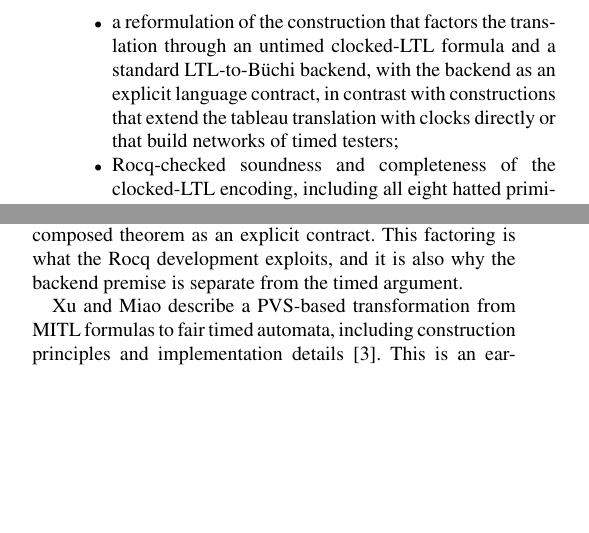
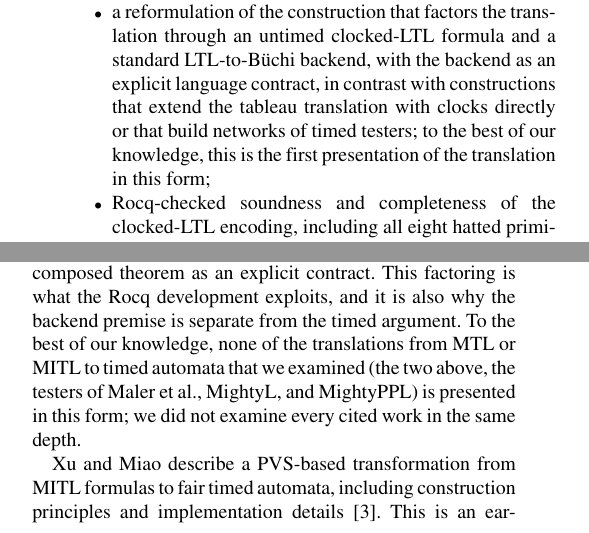
Before and after one commit to efares1/rocq-mtl-to-tba-translation, a LaTeX paper (paper1.tex): two parts of the columns of pages 2 and 14 of 17, joined at a grey line, cut so that both start at the same text, the shorter picture padded with empty space. The pictures show the PDF file paper1.pdf that the author committed with the source.

Commit message:
Paper: to the best of our knowledge statements for the reformulation (abstract, contributions, related work, conclusion); refresh manifest and build record
Co-Authored-By: Claude Sonnet 5.5 <noreply@anthropic.com>

```diff
--- a/paper1.tex
+++ b/paper1.tex
@@ -80,8 +80,9 @@ the pointwise dense-time translation of Metric Temporal Logic
 Temporal Logic. Earlier constructions extend the tableau LTL-to-B\"uchi
 translation with clocks directly and were proved on paper; here the translation
 instead factors through an untimed clocked-LTL formula that any standard
-LTL-to-B\"uchi backend can process. To our knowledge, no published
-machine-checked development covers this construction and semantic model. Rocq checks all eight primitive cases, handling shared clocks and overlapping activations
+LTL-to-B\"uchi backend can process. To the best of our knowledge, this
+factoring is new, and no published machine-checked development covers this
+construction and semantic model. Rocq checks all eight primitive cases, handling shared clocks and overlapping activations
 through soundness for every clock-consistent reset trace and completeness for
 one canonical reset trace. Relaxation and reset completion are
 also checked, giving a compositional theorem under an explicit
@@ -170,7 +171,8 @@ The principal contributions are:
         LTL-to-B\"uchi backend, with the backend as an explicit language
         contract, in contrast with constructions that extend the tableau
         translation with clocks directly or that build networks of timed
-        testers;
+        testers; to the best of our knowledge, this is the first
+        presentation of the translation in this form;
   \item Rocq-checked soundness and completeness of the clocked-LTL encoding,
         including all eight hatted primitive cases and
         correctness at every syntactic occurrence;
@@ -1246,6 +1248,10 @@ the formula is encoded into untimed clocked LTL, any LTL-to-B\"uchi backend
 may then be used, and its correctness enters the composed theorem as an
 explicit contract. This factoring is what the Rocq development exploits, and
 it is also why the backend premise is separate from the timed argument.
+To the best of our knowledge, none of the translations from MTL or MITL to
+timed automata that we examined (the two above, the testers of Maler et al.,
+MightyL, and MightyPPL) is presented in this form; we did not examine every
+cited work in the same depth.
 
 Xu and Miao describe a PVS-based transformation from MITL formulas to fair
 timed automata, including construction principles and implementation
@@ -1352,9 +1358,10 @@ Rocq also checks relaxation and reset completion and composes them with an
 explicit propositional backend language-equivalence contract. The resulting
 theorem makes its backend dependency inspectable instead of hiding it in an
 assurance claim. This work builds on the mathematical language-preservation
-results of Li et al. and adjacent proof-assistant work, while contributing a
-reformulation that factors the translation through untimed clocked LTL and a
-standard LTL-to-B\"uchi backend, and a machine-checked derivation for this
+results of Li et al. and adjacent proof-assistant work, while contributing, to
+the best of our knowledge for the first time, a reformulation that factors the
+translation through untimed clocked LTL and a standard LTL-to-B\"uchi backend,
+and a machine-checked derivation for this
 construction and the semantic model defined here~\cite{li_spin7,xu08,roohi_viswanathan_vmcai18}.
 
 The theorem applies to the stated pointwise semantics and composes
```
Also changed, not shown: SNAPSHOT_MANIFEST.txt (+2 -2 lines), output/BUILD_RECORD.md (+1 -1 lines), paper1.pdf.
